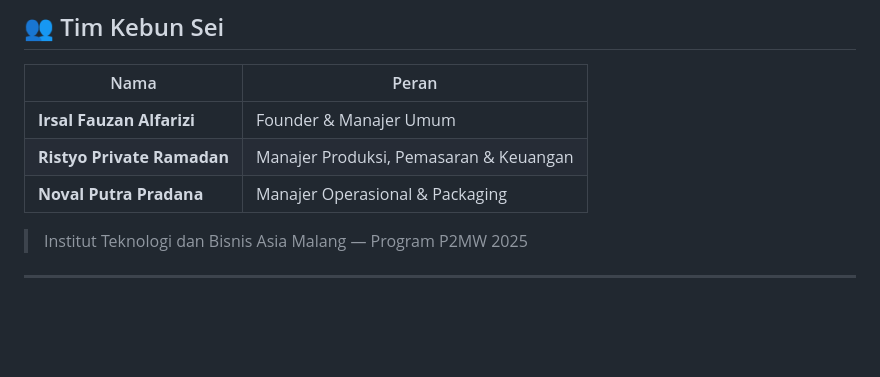
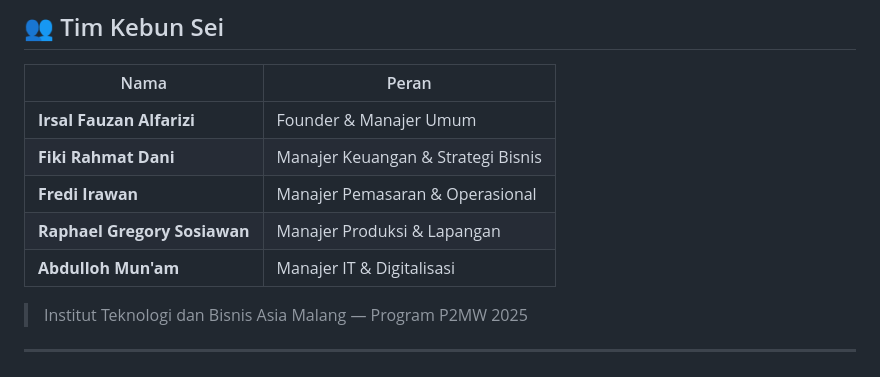
Before and after one commit to AbdullohMunam/sei_cycle, a Markdown page: README.md, the part around the change. Rendered like a GitHub page; blank space fills up the shorter version.

Commit message:
docs: Update README.md

```diff
--- a/README.md
+++ b/README.md
@@ -191,8 +191,10 @@ flutter analyze   # → No issues found ✅
 | Nama | Peran |
 |---|---|
 | **Irsal Fauzan Alfarizi** | Founder & Manajer Umum |
-| **Ristyo Private Ramadan** | Manajer Produksi, Pemasaran & Keuangan |
-| **Noval Putra Pradana** | Manajer Operasional & Packaging |
+| **Fiki Rahmat Dani** | Manajer Keuangan & Strategi Bisnis |
+| **Fredi Irawan** | Manajer Pemasaran & Operasional |
+| **Raphael Gregory Sosiawan** | Manajer Produksi & Lapangan |
+| **Abdulloh Mun'am** | Manajer IT & Digitalisasi |
 
 > Institut Teknologi dan Bisnis Asia Malang — Program P2MW 2025
 
```
